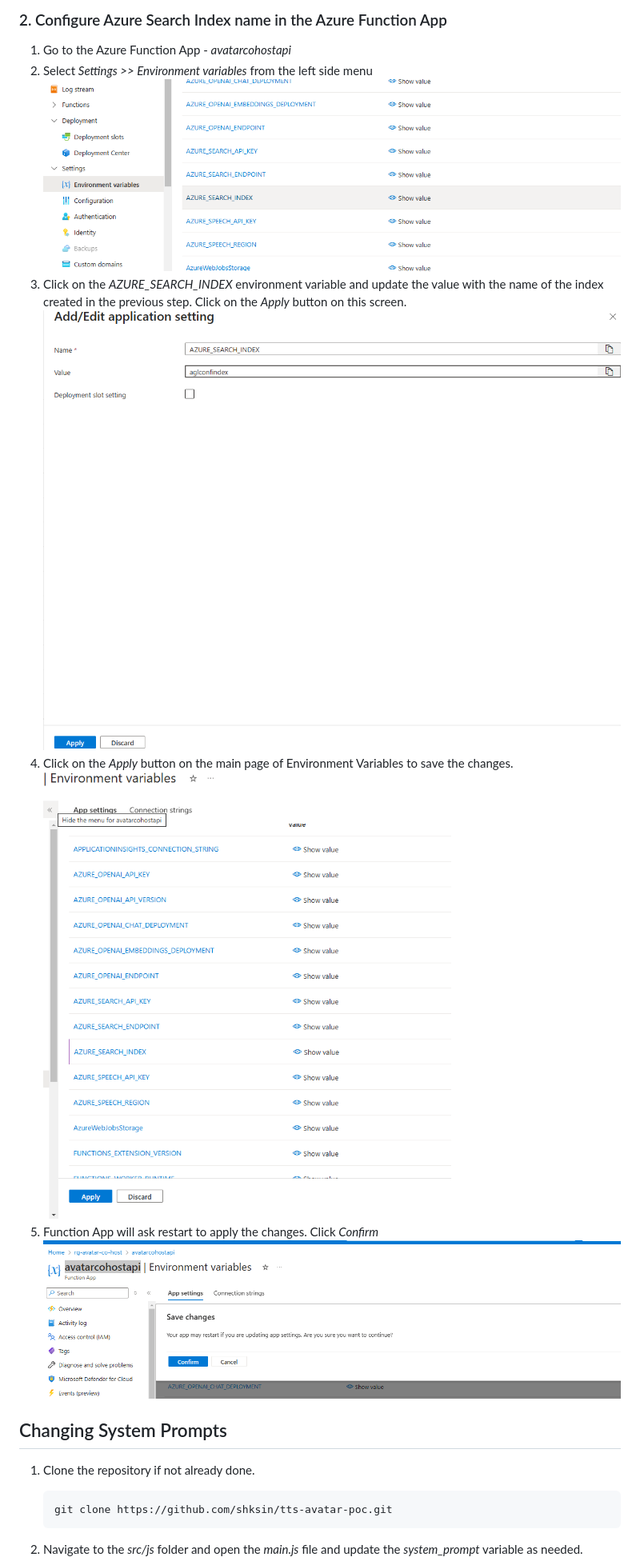
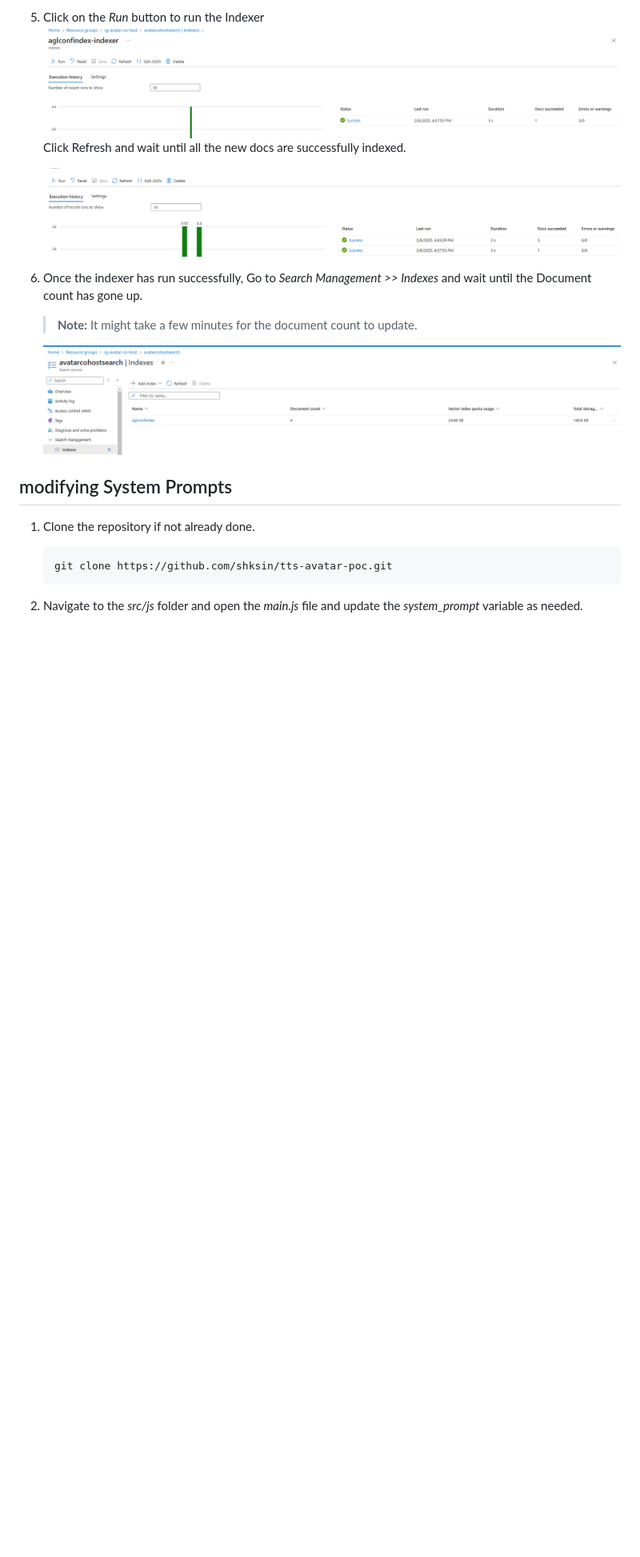
Before and after one commit to shksin/tts-avatar-poc, a Markdown page: readme.md, the part around the change printed below. Shown: that part at 80% size. Rendered like a GitHub page; pictures changed too: src/images/index-doc-count.png (added), src/images/indexer-run-success.png (added), src/images/indexer-run.png (added); blank space fills up the shorter version.

````diff
--- a/readme.md
+++ b/readme.md
@@ -38,24 +24,23 @@ Wait for the process to complete. Once the process is complete, you will see the
 
-### 2. Configure Azure Search Index name in the Azure Function App
+4. Click on the *Run* button to run the Indexer
+   ![alt text](src/images/indexer-run.png)
+   Click Refresh and wait until all the new docs are successfully indexed.
 
-1. Go to the Azure Function App - *avatarcohostapi*
-2. Select *Settings >> Environment variables* from the left side menu
-![alt text](src/images/functionapp-envvars.png)
-3. Click on the *AZURE_SEARCH_INDEX* environment variable and update the value with the name of the index created in the previous step. Click on the *Apply* button on this screen.
-![alt text](src/images/searchindexvar.png)
-4. Click on the *Apply* button on the main page of Environment Variables to save the changes.
-![alt text](src/images/env-vars-apply.png)
-5. Function App will ask restart to apply the changes. Click *Confirm*
-![alt text](src/images/confirm.png)
+   ![alt text](src/images/indexer-run-success.png)
+
+5. Once the indexer has run successfully, Go to *Search Management >> Indexes* and wait until the Document count has gone up.
+   >**Note:** It might take a few minutes for the document count to update.
+
+   ![alt text](src/images/index-doc-count.png)
 
 
 
-## Changing System Prompts
+## modifying System Prompts
 
 1. Clone the repository if not already done.
-   ```bash
-   git clone https://github.com/shksin/tts-avatar-poc.git
-   ```
+      ```bash
+      git clone https://github.com/shksin/tts-avatar-poc.git
+      ```
 
 2. Navigate to the *src/js* folder and open the *main.js* file and update the *system_prompt* variable as needed.
    ![System Prompt](src/images/systemprompt.png)
````
Also changed, not shown: other parts of readme.md (+17 -31 lines), src/images/indexer.png (added), src/images/storageaccountupload.png (added).
